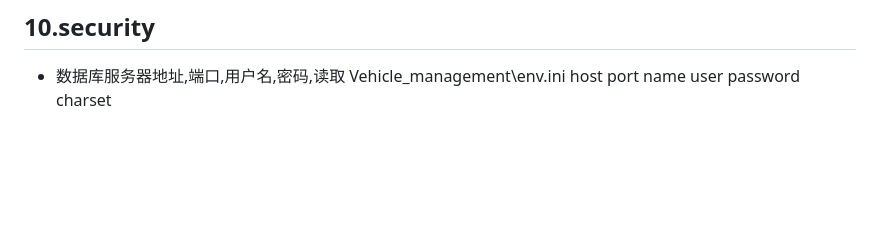
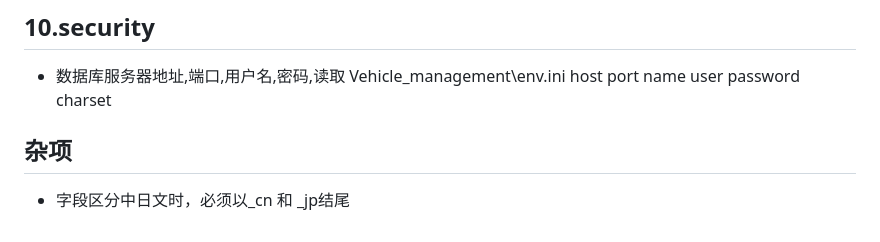
Before and after one commit to Testforever-git/Vehicle_management, a Markdown page: doc/db_schema.md, the part around the change. GitHub-like rendering; blank space fills up the shorter version.

```diff
--- a/doc/db_schema.md
+++ b/doc/db_schema.md
@@ -224,3 +224,6 @@ WHERE table_schema = DATABASE()
   user
   password
   charset
+
+## 杂项
+- 字段区分中日文时，必须以_cn 和 _jp结尾
```
